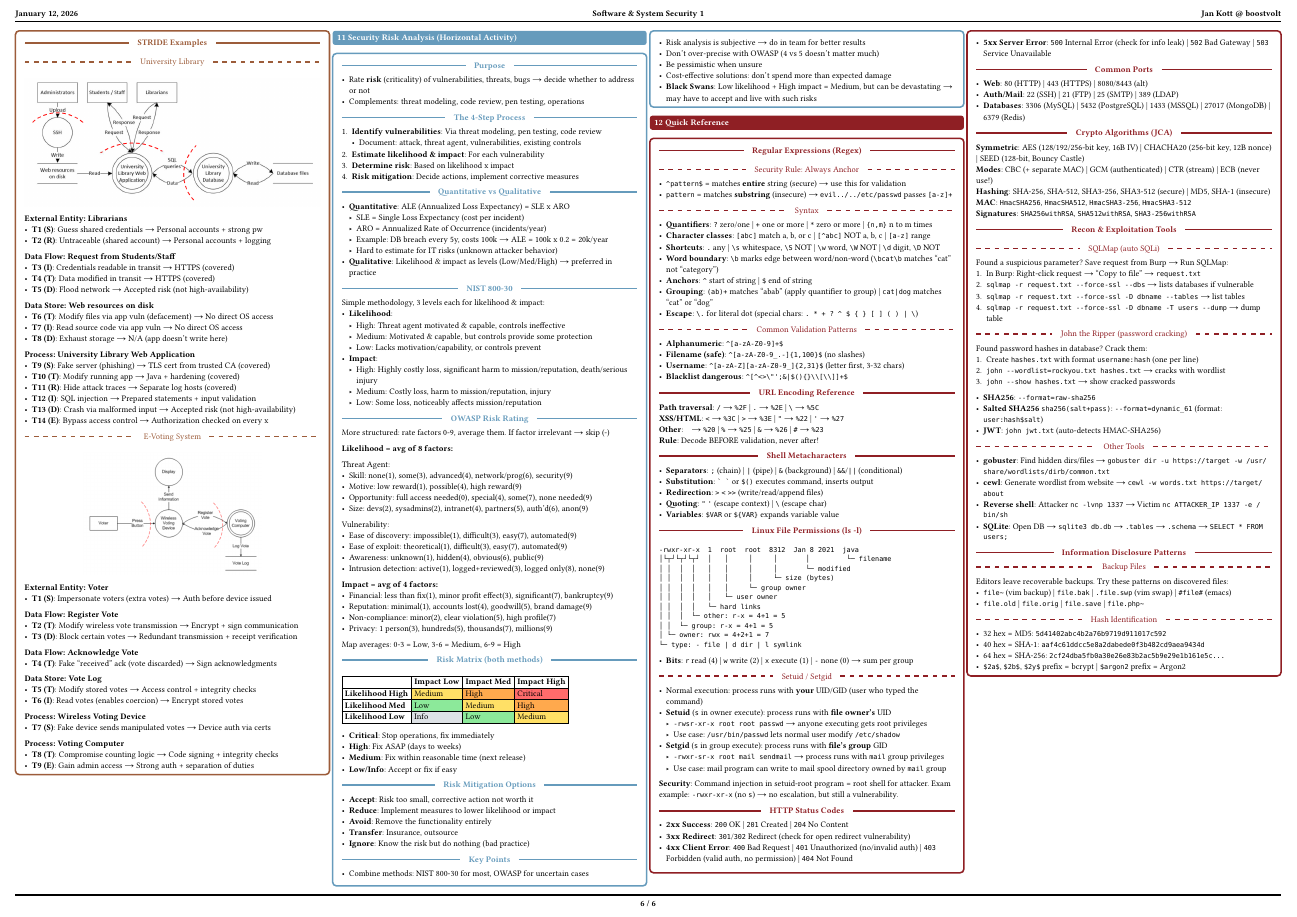
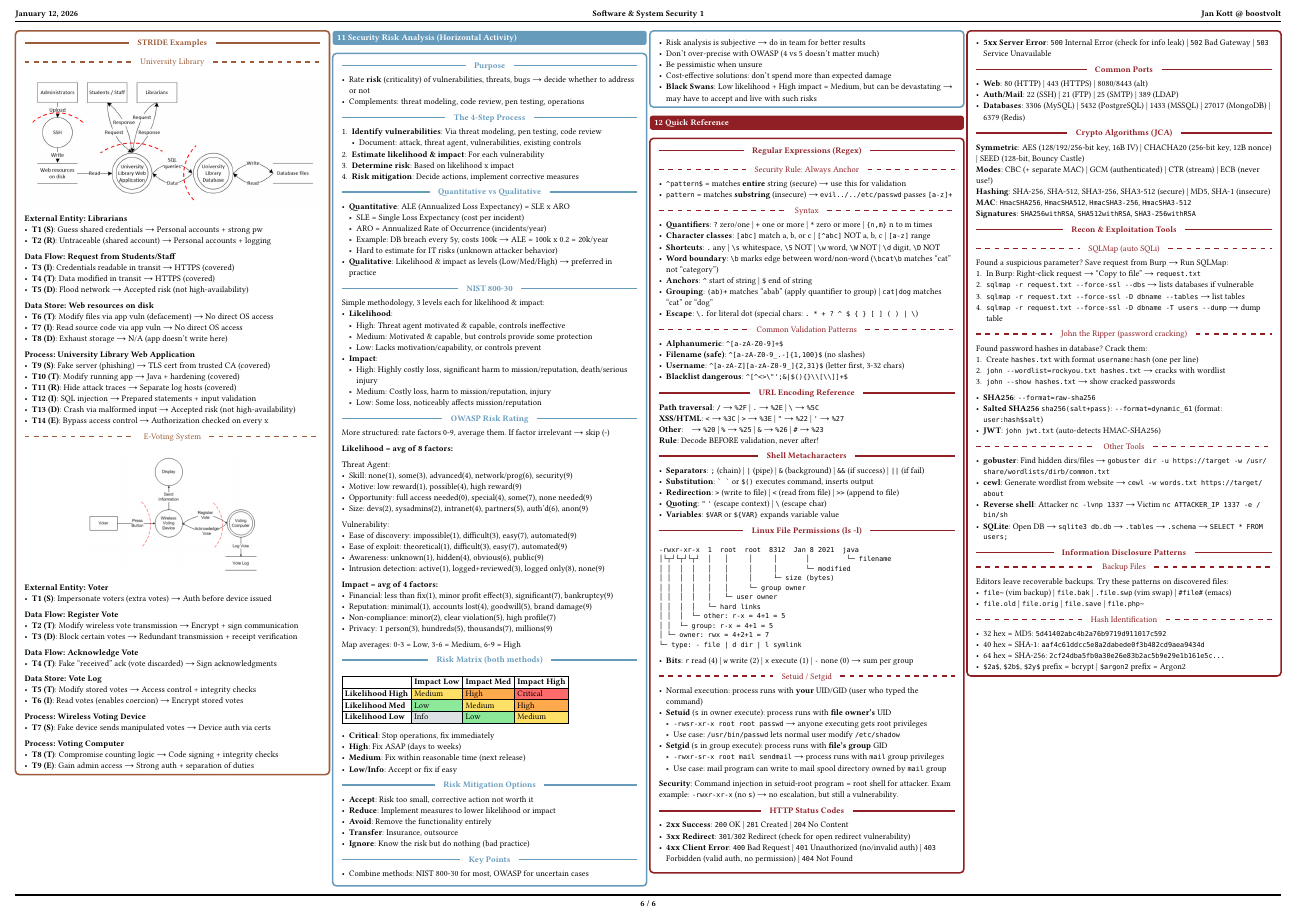
Before and after one commit to boostvolt/zhaw-summaries, a Typst document (Semester 7/Software & System Security 1/main.typ): page 6 of 6. Compiled offline with Typst 0.15; a missing font is replaced by an installed copy or a similar font.

Commit message:
docs(sss1): clarify shell metacharacter operators

````diff
--- a/Semester 7/Software & System Security 1/main.typ
+++ b/Semester 7/Software & System Security 1/main.typ
@@ -1549,10 +1549,11 @@
   *Other*: ` ` → `%20` | `%` → `%25` | `&` → `%26` | `#` → `%23` \
   *Rule*: Decode BEFORE validation, never after!
 
+// TODO: go through
   #inline("Shell Metacharacters")
-  - *Separators*: `;` (chain) | `|` (pipe) | `&` (background) | `&&`/`||` (conditional)
+  - *Separators*: `;` (chain) | `|` (pipe) | `&` (background) | `&&` (if success) | `||` (if fail)
   - *Substitution*: ``` ` ` ``` or `$()` executes command, inserts output
-  - *Redirection*: `>` `<` `>>` (write/read/append files)
+  - *Redirection*: `>` (write to file) | `<` (read from file) | `>>` (append to file)
   - *Quoting*: `"` `'` (escape context) | `\` (escape char)
   - *Variables*: `$VAR` or `${VAR}` expands variable value
 
````
